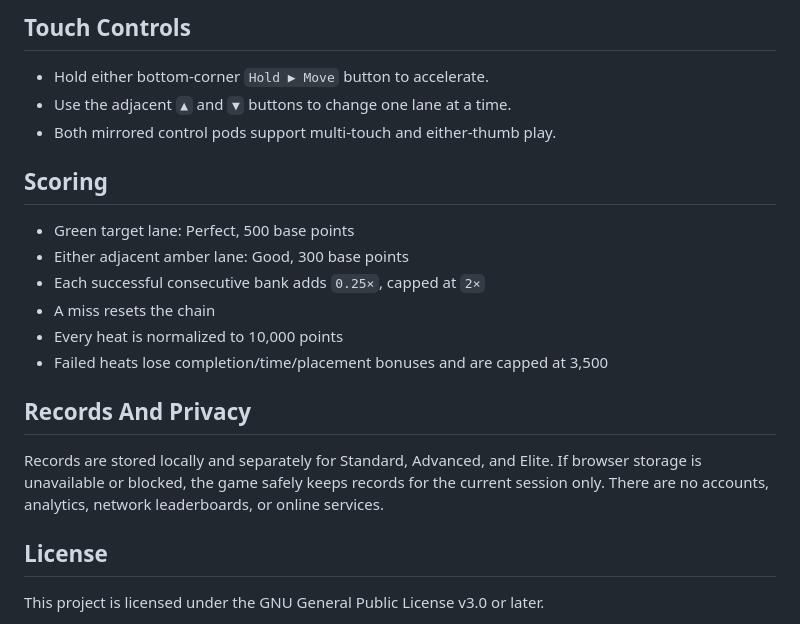
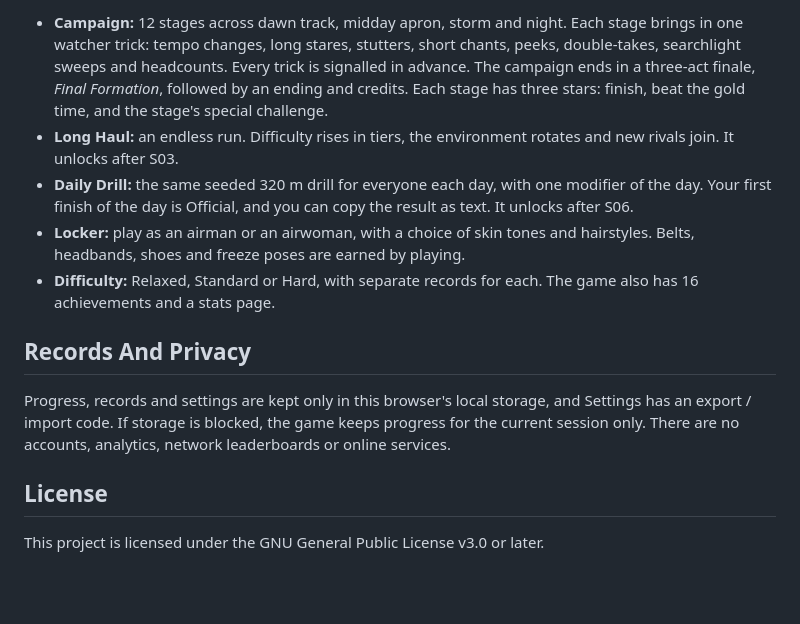
Before and after one commit to VibezZzCoder/flightline-sprint, a Markdown page: README.md, the part around one of its changes. Drawn GitHub-style; blank space fills up the shorter version.

```diff
--- a/README.md
+++ b/README.md
@@ -51,21 +54,21 @@ Menus use normal buttons and can be navigated with the keyboard.
-## Touch Controls
-
-- Hold either bottom-corner `Hold ▶ Move` button to accelerate.
-- Use the adjacent `▲` and `▼` buttons to change one lane at a time.
-- Both mirrored control pods support multi-touch and either-thumb play.
-
-## Scoring
-
-- Green target lane: Perfect, 500 base points
-- Either adjacent amber lane: Good, 300 base points
-- Each successful consecutive bank adds `0.25×`, capped at `2×`
-- A miss resets the chain
-- Every heat is normalized to 10,000 points
-- Failed heats lose completion/time/placement bonuses and are capped at 3,500
+- **Campaign:** 12 stages across dawn track, midday apron, storm and night. Each stage brings in one watcher trick:
+  tempo changes, long stares, stutters, short chants, peeks, double-takes, searchlight sweeps and headcounts. Every
+  trick is signalled in advance. The campaign ends in a three-act finale, *Final Formation*, followed by an ending
+  and credits. Each stage has three stars: finish, beat the gold time, and the stage's special challenge.
+- **Long Haul:** an endless run. Difficulty rises in tiers, the environment rotates and new rivals join. It unlocks
+  after S03.
+- **Daily Drill:** the same seeded 320 m drill for everyone each day, with one modifier of the day. Your first finish
+  of the day is Official, and you can copy the result as text. It unlocks after S06.
+- **Locker:** play as an airman or an airwoman, with a choice of skin tones and hairstyles. Belts, headbands, shoes
+  and freeze poses are earned by playing.
+- **Difficulty:** Relaxed, Standard or Hard, with separate records for each. The game also has 16 achievements and
+  a stats page.
 
 ## Records And Privacy
 
-Records are stored locally and separately for Standard, Advanced, and Elite. If browser storage is unavailable or blocked, the game safely keeps records for the current session only. There are no accounts, analytics, network leaderboards, or online services.
+Progress, records and settings are kept only in this browser's local storage, and Settings has an export / import
+code. If storage is blocked, the game keeps progress for the current session only. There are no accounts, analytics,
+network leaderboards or online services.
 
 ## License
 
```
Also changed, not shown: other parts of README.md (+41 -38 lines), flightline-sprint-mobile-landscape.png, 1 other file.
